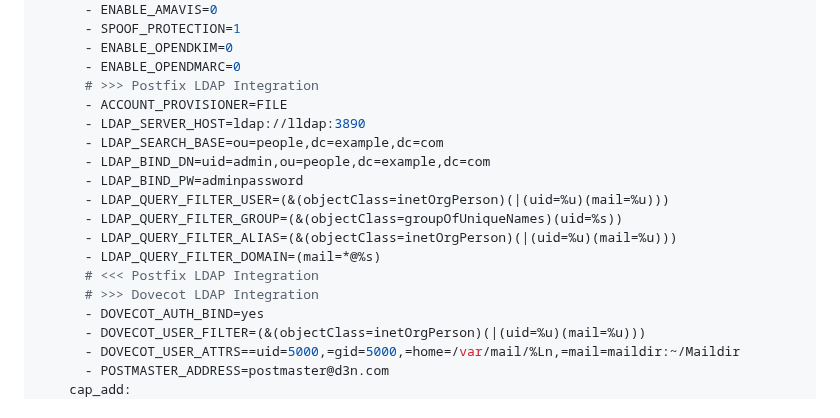
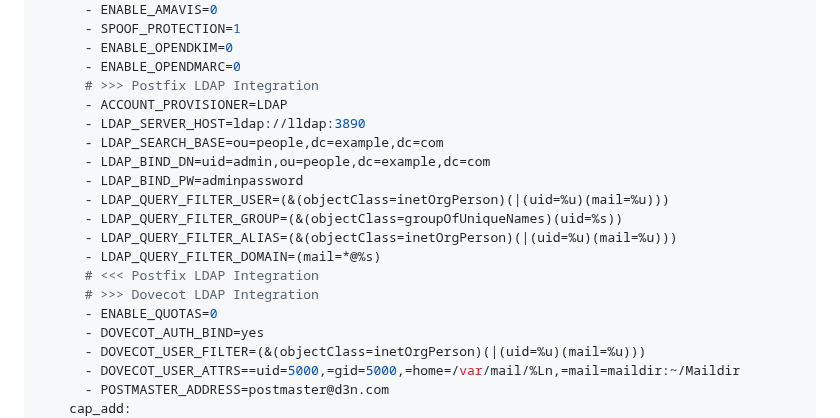
Before and after one commit to lldap/lldap, a Markdown page: example_configs/mailserver.md, the part around the change. Drawn GitHub-style.

Commit message:
example_configs: fix dovecot example
ACCOUNT_PROVISIONER=LDAP is supported and indeed necessary for ldap integration - however quotas must be explicitly disabled with ENABLE_QUOTAS=0

```diff
--- a/example_configs/mailserver.md
+++ b/example_configs/mailserver.md
@@ -53,7 +53,7 @@ services:
       - ENABLE_OPENDKIM=0
       - ENABLE_OPENDMARC=0
       # >>> Postfix LDAP Integration
-      - ACCOUNT_PROVISIONER=FILE
+      - ACCOUNT_PROVISIONER=LDAP
       - LDAP_SERVER_HOST=ldap://lldap:3890
       - LDAP_SEARCH_BASE=ou=people,dc=example,dc=com
       - LDAP_BIND_DN=uid=admin,ou=people,dc=example,dc=com
@@ -64,6 +64,7 @@ services:
       - LDAP_QUERY_FILTER_DOMAIN=(mail=*@%s)
       # <<< Postfix LDAP Integration
       # >>> Dovecot LDAP Integration
+      - ENABLE_QUOTAS=0
       - DOVECOT_AUTH_BIND=yes
       - DOVECOT_USER_FILTER=(&(objectClass=inetOrgPerson)(|(uid=%u)(mail=%u)))
       - DOVECOT_USER_ATTRS==uid=5000,=gid=5000,=home=/var/mail/%Ln,=mail=maildir:~/Maildir
```
